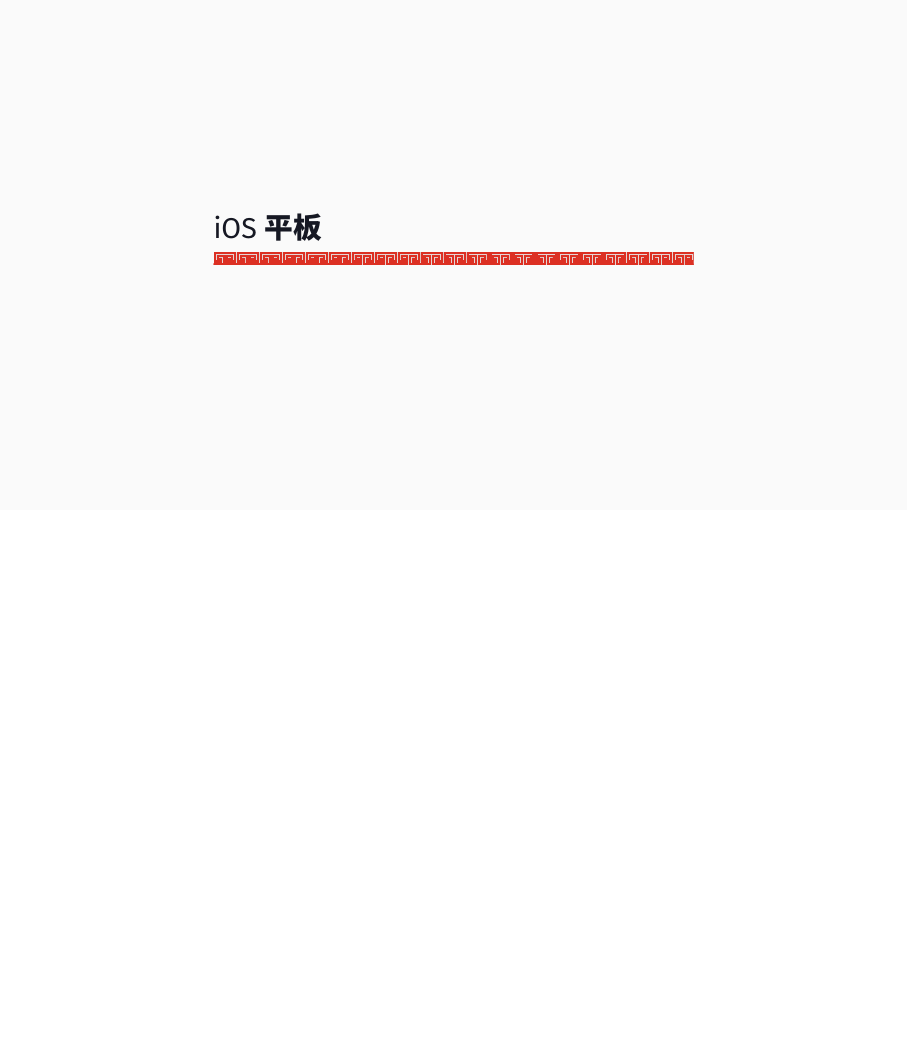
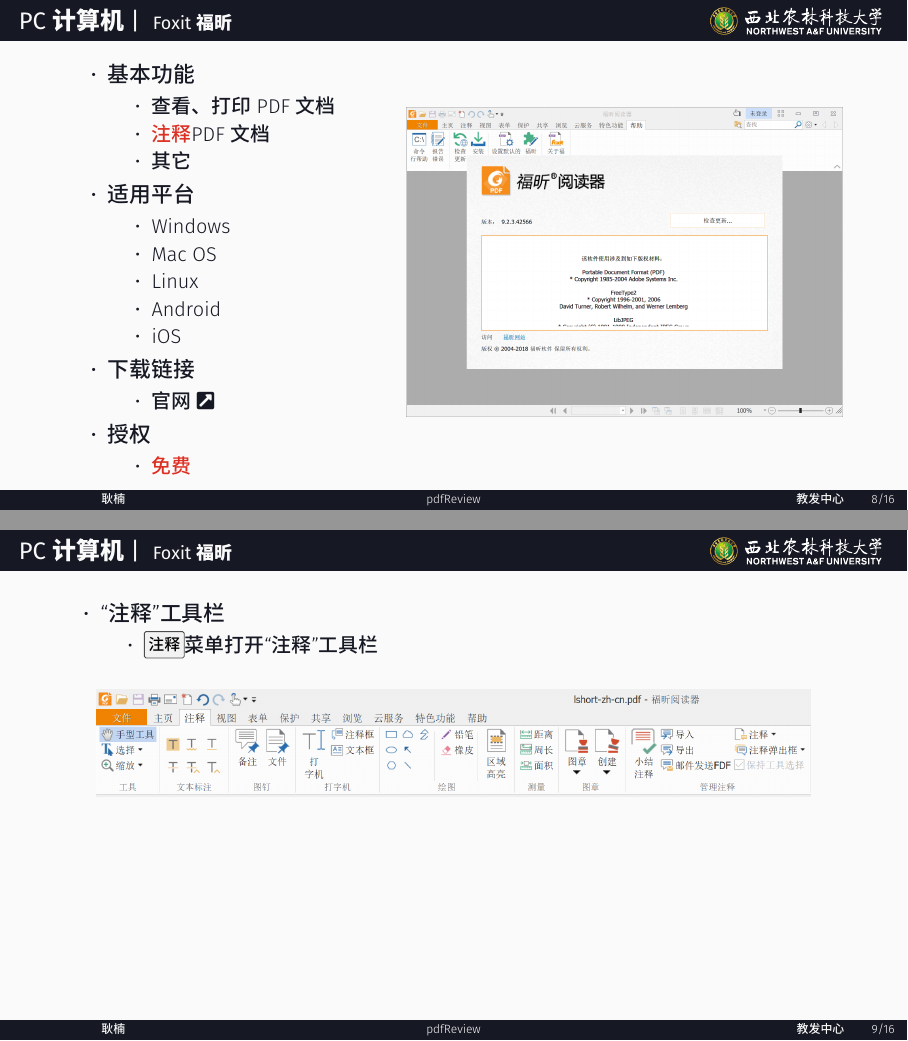
Before and after one commit to registor/pdfReview, LaTeX slides (main.tex): page 10 of 12 before the commit and pages 10 and 11 of 21 after it, the two joined at a grey line, the shorter picture padded with empty space. The pictures show the PDF file main.pdf that the author committed with the source.

Commit message:
完成PC软件操作初稿。

```diff
--- a/main.tex
+++ b/main.tex
@@ -193,3 +210,52 @@
 \end{frame}
 
 \subsection{Foxit福昕}
+\begin{frame}{PC计算机}{Foxit福昕}
+  \begin{columns}[c]
+    \column{0.35\textwidth}
+    \begin{itemize}
+    \item 基本功能
+      \begin{itemize}
+      \item 查看、打印PDF文档
+      \item \alert{注释}PDF文档
+      \item 其它
+      \end{itemize}
+    \item 适用平台
+      \begin{itemize}
+      \item Windows
+      \item Mac OS
+      \item Linux
+      \item Android
+      \item iOS
+      \end{itemize}
+    \item 下载链接
+      \begin{itemize}
+      \item 官网\link{https://www.foxitsoftware.cn/downloads/}
+      \end{itemize}
+    \item 授权
+      \begin{itemize}
+      \item \alert{免费}
+      \end{itemize}
+    \end{itemize}
+    \column{0.55\textwidth}
+    \includegraphics[width=1.0\textwidth]{02foxitreader/01foxitabout}
+  \end{columns}
+\end{frame}
+
+\begin{frame}{PC计算机}{Foxit福昕}
+  \begin{itemize}
+  \item \enquote{注释}工具栏
+    \begin{itemize}
+    \item \menu{注释}菜单打开\enquote{注释}工具栏
+    \end{itemize}
+  \end{itemize}
+  \begin{center}
+    \begin{annotationimage}{width=0.9\textwidth}{02foxitreader/03foxitanntoolbar}
+    \end{annotationimage}
+  \end{center}
+\end{frame}
+
+\begin{frame}{PC计算机}{Foxit福昕}
+  \begin{itemize}
+  \item \enquote{注释}工具栏
+    \begin{itemize}
@@ -196 +265,56 @@
+    \end{itemize}
+  \end{itemize}
+  \begin{center}
+    \begin{annotationimage}{width=0.5\textwidth}{02foxitreader/02foxitgui}
+    \end{annotationimage}
+  \end{center}
+\end{frame}
+
+
 \subsection{金山PDF}
+\begin{frame}{PC计算机}{金山PDF}
+  \begin{columns}[c]
+    \column{0.35\textwidth}
+    \begin{itemize}
+    \item 基本功能
+      \begin{itemize}
+      \item 查看、打印PDF文档
+      \item \alert{注释}PDF文档
+      \item 其它
+      \end{itemize}
+    \item 适用平台
+      \begin{itemize}
+      \item Windows
+      \item 其它平台未知
+      \end{itemize}
+    \item 下载链接
+      \begin{itemize}
+      \item 官网\link{https://www.wps.cn/product/kingsoftpdf/}
+      \end{itemize}
+    \item 授权
+      \begin{itemize}
+      \item \alert{免费}
+      \end{itemize}
+    \end{itemize}
+    \column{0.55\textwidth}
+    \includegraphics[width=1.0\textwidth]{03kingsoftpdf/01kingsoftpdfabout}
+  \end{columns}
+\end{frame}
+
+\begin{frame}{PC计算机}{金山PDF}
+  \begin{itemize}
+  \item \enquote{注释}工具栏
+    \begin{itemize}
+    \item \menu{注释}菜单打开\enquote{注释}工具栏
+    \end{itemize}
+  \end{itemize}
+  \begin{center}
+    \begin{annotationimage}{width=0.9\textwidth}{03kingsoftpdf/03kingsoftpdfanntoolbar}
+    \end{annotationimage}
+  \end{center}
+\end{frame}
+
+\begin{frame}{PC计算机}{金山PDF}
+  \begin{itemize}
+  \item \enquote{注释}工具栏
+    \begin{itemize}
@@ -197 +325,58 @@
+    \end{itemize}
+  \end{itemize}
+  \begin{center}
+    \begin{annotationimage}{width=0.5\textwidth}{03kingsoftpdf/042kingsoftpdfsuper}
+    \end{annotationimage}
+  \end{center}
+\end{frame}
+
 \subsection{Okular}
+\begin{frame}{PC计算机}{Okular}
+  \begin{columns}[c]
+    \column{0.35\textwidth}
+    \begin{itemize}
+    \item 基本功能
+      \begin{itemize}
+      \item 查看、打印PDF文档
+      \item \alert{注释}PDF文档
+      \item 其它
+      \end{itemize}
+    \item 适用平台
+      \begin{itemize}
+      \item Windows
+      \item Mac OS
+      \item Linux
+      \end{itemize}
+    \item 下载链接
+      \begin{itemize}
+      \item 官网
+        \link{https://okular.kde.org/}\footnote[frame,1]{Ubuntu平台可
+          以直接使用：sudo apt install okular命令进行安装。}
+      \end{itemize}
+    \item 授权
+      \begin{itemize}
+      \item \alert{免费}
+      \end{itemize}
+    \end{itemize}
+    \column{0.55\textwidth}
+    \includegraphics[width=0.95\textwidth]{04okular/01okularabout}
+  \end{columns}
+\end{frame}
+
+\begin{frame}{PC计算机}{Foxit福昕}
+  \begin{itemize}
+  \item \enquote{注释}工具栏
+    \begin{itemize}
+    \item \menu{注释}菜单打开\enquote{注释}工具栏
+    \end{itemize}
+  \end{itemize}
+  \begin{center}
+    \begin{annotationimage}{height=0.7\textheight}{04okular/03okulartoolbar}
+    \end{annotationimage}
+  \end{center}
+\end{frame}
+
+\begin{frame}{PC计算机}{Foxit福昕}
+  \begin{itemize}
+  \item \enquote{注释}工具栏
+    \begin{itemize}
@@ -198,3 +386,10 @@
+    \end{itemize}
+  \end{itemize}
+  \begin{center}
+    \begin{annotationimage}{width=0.6\textwidth}{04okular/02okulargui}
+    \end{annotationimage}
+  \end{center}
+\end{frame}
 
 \section{iOS平板}
 \subsection{Goodnotes}
```
Also changed, not shown: figs/02foxitreader/01foxitabout.png (added), figs/02foxitreader/02foxitgui.png (added), figs/02foxitreader/03foxitanntoolbar.png (added), figs/02foxitreader/04foxitannms.png (added), figs/03kingsoftpdf/01kingsoftpdfabout.png (added), figs/03kingsoftpdf/02kingsoftpdfgui.png (added), figs/03kingsoftpdf/03kingsoftpdfanntoolbar.png (added), figs/03kingsoftpdf/042kingsoftpdfsuper.png (added), figs/04okular/01okularabout.png (added), figs/04okular/02okulargui.png (added), figs/04okular/03okulartoolbar.png (added), figs/04okular/04okularannms.png (added), main.pdf, refs/lshort-zh-cn.pdf, 1 more files.
